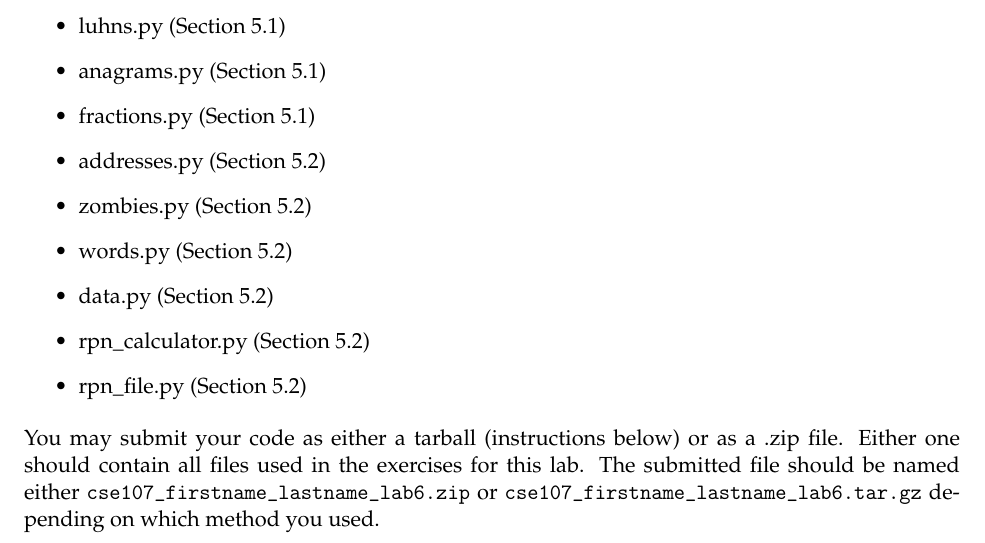
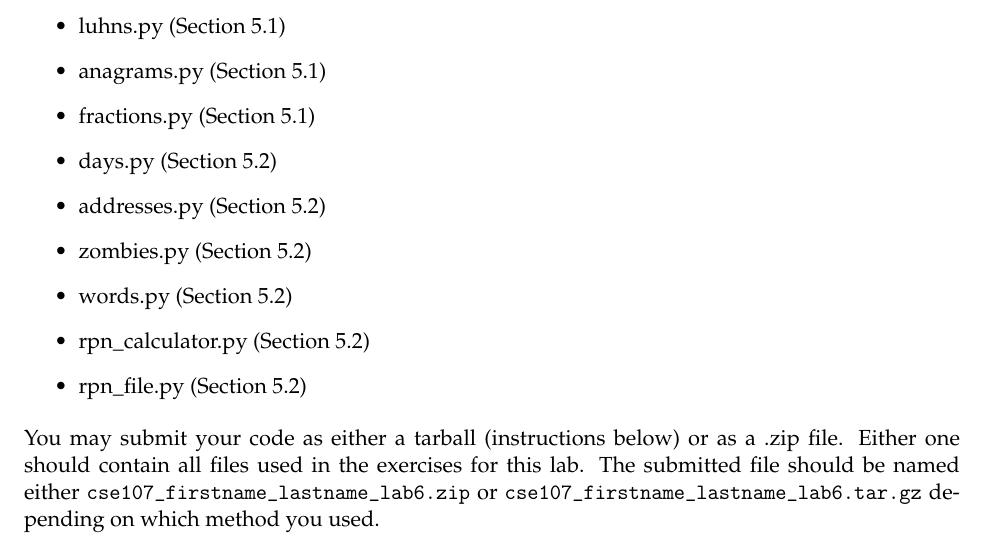
Before and after one commit to NMTPythonistas/nmt_python_labs, a LaTeX document (new_labs/lab6.tex): part of page 10 of 10, cut so that both start at the same text. Compiled offline with pdfLaTeX.

Commit message:
Uncommented the wrong filename in submission section.

```diff
--- a/new_labs/lab6.tex
+++ b/new_labs/lab6.tex
@@ -465,11 +465,11 @@ Files to submit:
   \item luhns.py (Section~\ref{subsec:reviewex})
   \item anagrams.py (Section~\ref{subsec:reviewex})
   \item fractions.py (Section~\ref{subsec:reviewex})
-  %\item days.py (Section~\ref{subsec:newex})
+  \item days.py (Section~\ref{subsec:newex})
   \item addresses.py (Section~\ref{subsec:newex})
   \item zombies.py (Section~\ref{subsec:newex})
   \item words.py (Section~\ref{subsec:newex})
-  \item data.py (Section~\ref{subsec:newex})
+  %\item data.py (Section~\ref{subsec:newex})
   \item rpn\_calculator.py (Section~\ref{subsec:newex})
   \item rpn\_file.py (Section~\ref{subsec:newex})
 \end{itemize}
```
